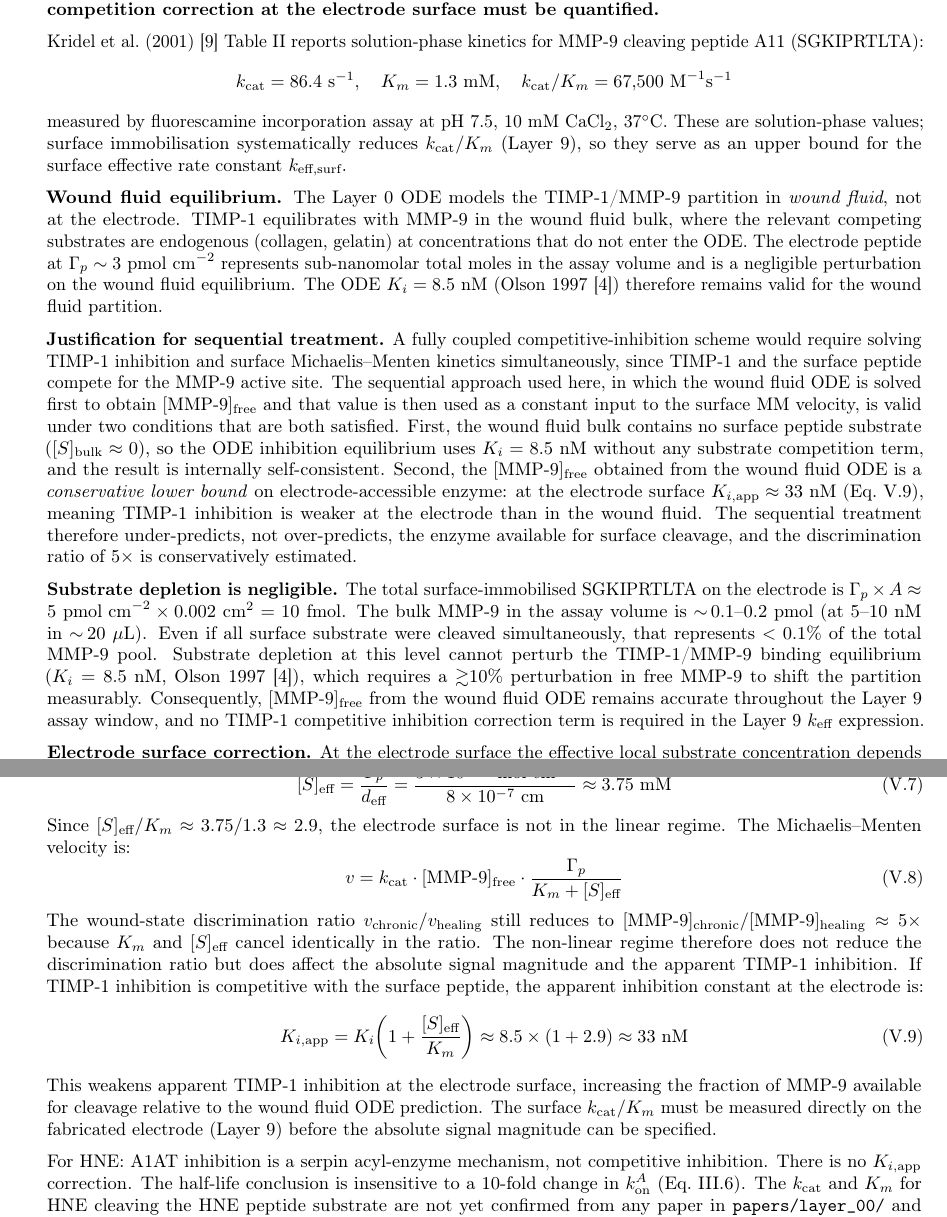
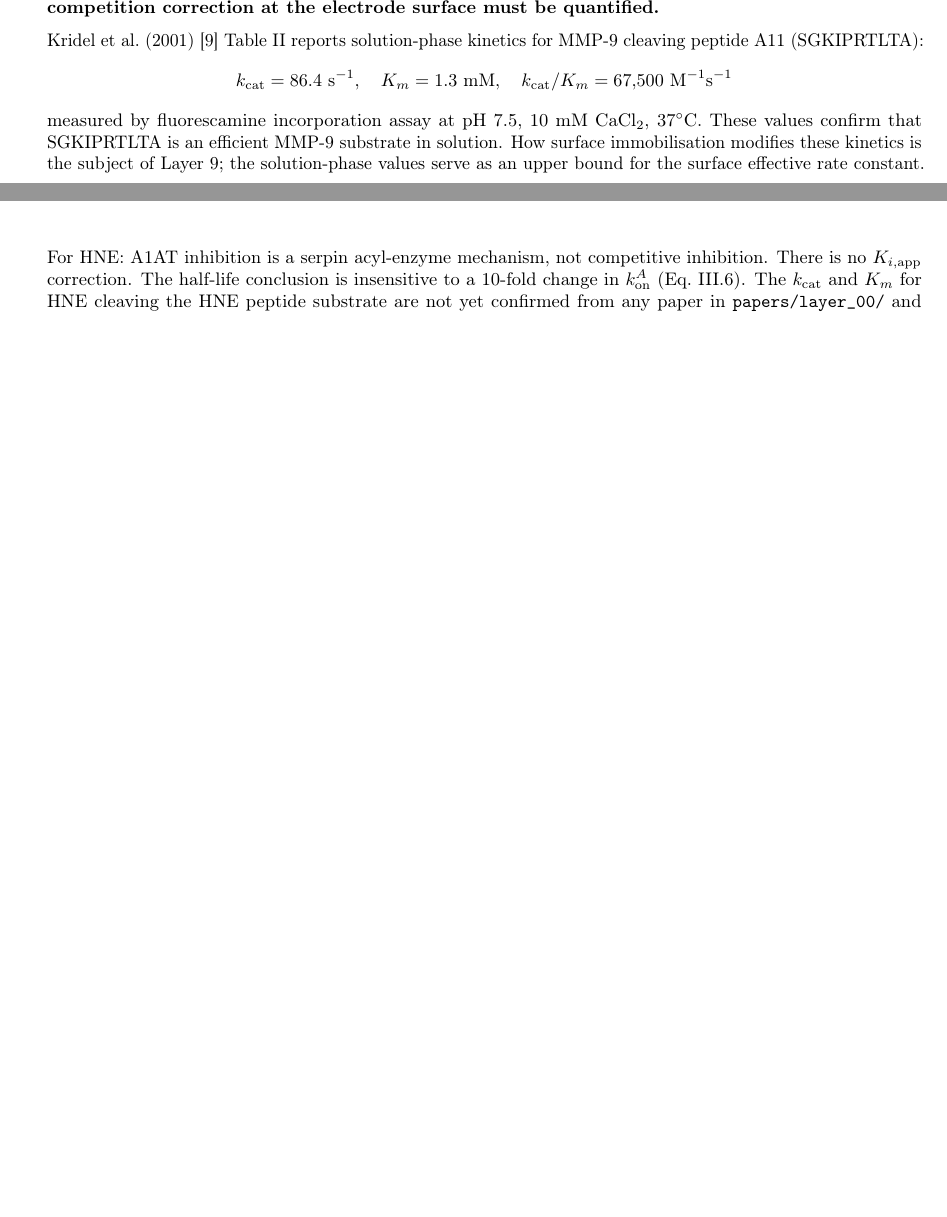
Before and after one commit to AaranNihalani/iGEM, a LaTeX document (electrochemical_device/reports/tex/layer0_wound_biology.tex): two parts of pages 9 and 10 of 10, joined at a grey line, cut so that both start at the same text, the shorter picture padded with empty space. Compiled offline with pdfLaTeX.

Commit message:
docs(reports): clarify bulk vs surface kinetics in layer0 report
Add a new section explaining the TIMP-1/MMP-9 equilibrium is purely bulk-phase with no surface substrate competition. Remove outdated apparent inhibition constant and substrate depletion analyses. Update kinetic parameter notes to note solution-phase values serve as upper bounds for surface kinetics, which are modelled in Layer 9. Regenerate the compiled PDF report to match the revised LaTeX source.

```diff
--- a/electrochemical_device/reports/tex/layer0_wound_biology.tex
+++ b/electrochemical_device/reports/tex/layer0_wound_biology.tex
@@ -711,80 +708,9 @@ identifies what experiment would resolve it.
       k_{\text{cat}}/K_m = 67{,}500\ \Mms
     \end{equation*}
     measured by fluorescamine incorporation assay at pH~7.5, 10~mM CaCl$_2$, 37$^\circ$C.
-    These are solution-phase values; surface immobilisation systematically reduces
-    $k_{\text{cat}}/K_m$ (Layer~9), so they serve as an upper bound for the surface
-    effective rate constant $k_{\text{eff,surf}}$.
-
-    \textbf{Wound fluid equilibrium.} The Layer~0 ODE models the TIMP-1/MMP-9 partition
-    in \emph{wound fluid}, not at the electrode. TIMP-1 equilibrates with MMP-9 in the
-    wound fluid bulk, where the relevant competing substrates are endogenous (collagen,
-    gelatin) at concentrations that do not enter the ODE. The electrode peptide at
-    $\Gamma_p \sim 3\ \text{pmol~cm}^{-2}$ represents sub-nanomolar total moles in the
-    assay volume and is a negligible perturbation on the wound fluid equilibrium. The
-    ODE $K_i = 8.5$~nM (Olson~1997~\cit{4}) therefore remains valid for the wound
-    fluid partition.
-
-    \textbf{Justification for sequential treatment.} A fully coupled competitive-inhibition
-    scheme would require solving TIMP-1 inhibition and surface Michaelis--Menten kinetics
-    simultaneously, since TIMP-1 and the surface peptide compete for the MMP-9 active site.
-    The sequential approach used here, in which the wound fluid ODE is solved first to obtain
-    $[\text{MMP-9}]_{\text{free}}$ and that value is then used as a constant input to the
-    surface MM velocity, is valid under two conditions that are both satisfied.
-    First, the wound fluid bulk contains no surface peptide substrate
-    ($[S]_{\text{bulk}} \approx 0$), so the ODE inhibition equilibrium uses $K_i = 8.5$~nM
-    without any substrate competition term, and the result is internally self-consistent.
-    Second, the $[\text{MMP-9}]_{\text{free}}$ obtained from the wound fluid ODE is a
-    \emph{conservative lower bound} on electrode-accessible enzyme: at the electrode surface
-    $K_{i,\text{app}} \approx 33$~nM (Eq.~\ref{eq:kiapp_calc}), meaning TIMP-1 inhibition
-    is weaker at the electrode than in the wound fluid. The sequential treatment therefore
-    under-predicts, not over-predicts, the enzyme available for surface cleavage, and the
-    discrimination ratio of $5\times$ is conservatively estimated.
-
-    \textbf{Substrate depletion is negligible.} The total surface-immobilised SGKIPRTLTA on
-    the electrode is $\Gamma_p \times A \approx 5\ \text{pmol~cm}^{-2} \times
-    0.002\ \text{cm}^2 = 10\ \text{fmol}$. The bulk MMP-9 in the assay volume is
-    $\sim\!0.1$--$0.2\ \text{pmol}$ (at 5--10~nM in $\sim\!20\ \mu\text{L}$). Even
-    if all surface substrate were cleaved simultaneously, that represents
-    $<0.1\%$ of the total MMP-9 pool. Substrate depletion at this level cannot perturb
-    the TIMP-1/MMP-9 binding equilibrium ($K_i = 8.5$~nM, Olson~1997~\cit{4}), which
-    requires a $\gtrsim$10\% perturbation in free MMP-9 to shift the partition
-    measurably. Consequently, $[\text{MMP-9}]_{\text{free}}$ from the wound fluid ODE
-    remains accurate throughout the Layer~9 assay window, and no TIMP-1 competitive
-    inhibition correction term is required in the Layer~9 $k_{\text{eff}}$ expression.
-
-    \textbf{Electrode surface correction.} At the electrode surface the effective local
-    substrate concentration depends on probe density and probe-layer thickness. For
-    $\Gamma_p = 3\ \text{pmol~cm}^{-2}$ and effective layer thickness
-    $d_{\text{eff}} \approx 8\ \text{nm}$ (Layer~8):
-    \begin{equation}
-      [S]_{\text{eff}} = \frac{\Gamma_p}{d_{\text{eff}}}
-      = \frac{3 \times 10^{-12}\ \text{mol~cm}^{-2}}{8 \times 10^{-7}\ \text{cm}}
-      \approx 3.75\ \text{mM}
-      \label{eq:Seff}
-    \end{equation}
-    Since $[S]_{\text{eff}}/K_m \approx 3.75/1.3 \approx 2.9$, the electrode surface
-    is not in the linear regime. The Michaelis--Menten velocity is:
-    \begin{equation}
-      v = k_{\text{cat}} \cdot [\text{MMP-9}]_{\text{free}} \cdot
-          \frac{\Gamma_p}{K_m + [S]_{\text{eff}}}
-      \label{eq:mm_nonlinear}
-    \end{equation}
-    The wound-state discrimination ratio $v_{\text{chronic}}/v_{\text{healing}}$ still
-    reduces to $[\text{MMP-9}]_{\text{chronic}}/[\text{MMP-9}]_{\text{healing}} \approx
-    5\times$ because $K_m$ and $[S]_{\text{eff}}$ cancel identically in the ratio.
-    The non-linear regime therefore does not reduce the discrimination ratio but does
-    affect the absolute signal magnitude and the apparent TIMP-1 inhibition. If TIMP-1
-    inhibition is competitive with the surface peptide, the apparent inhibition constant
-    at the electrode is:
-    \begin{equation}
-      K_{i,\text{app}} = K_i\!\left(1 + \frac{[S]_{\text{eff}}}{K_m}\right)
-      \approx 8.5 \times (1 + 2.9) \approx 33\ \text{nM}
-      \label{eq:kiapp_calc}
-    \end{equation}
-    This weakens apparent TIMP-1 inhibition at the electrode surface, increasing the
-    fraction of MMP-9 available for cleavage relative to the wound fluid ODE prediction.
-    The surface $k_{\text{cat}}/K_m$ must be measured directly on the fabricated
-    electrode (Layer~9) before the absolute signal magnitude can be specified.
+    These values confirm that SGKIPRTLTA is an efficient MMP-9 substrate in solution.
+    How surface immobilisation modifies these kinetics is the subject of Layer~9; the
+    solution-phase values serve as an upper bound for the surface effective rate constant.
 
     For HNE: A1AT inhibition is a serpin acyl-enzyme mechanism, not competitive inhibition.
     There is no $K_{i,\text{app}}$ correction. The half-life conclusion is insensitive to a
```
Also changed, not shown: electrochemical_device/reports/layer0_wound_biology.pdf, electrochemical_device/reports/tex/layer0_wound_biology.tex (27 more changed lines).
